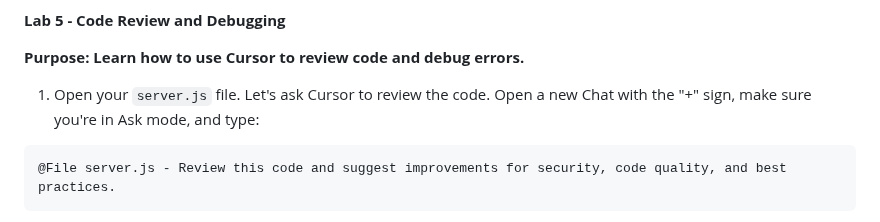
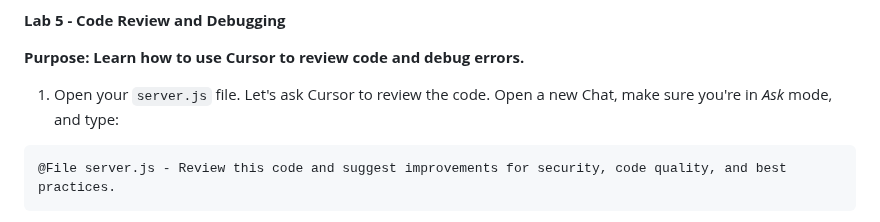
Before and after one commit to skillrepos/cursor, a Markdown page: labs.md, the part around one of its changes. GitHub-like rendering.

````diff
--- a/labs.md
+++ b/labs.md
@@ -496,7 +496,7 @@ Follow the workflow in AGENTS.md:
 
 **Purpose: Learn how to use Cursor to review code and debug errors.**
 
-1. Open your `server.js` file. Let's ask Cursor to review the code. Open a new Chat with the "+" sign, make sure you're in Ask mode, and type:
+1. Open your `server.js` file. Let's ask Cursor to review the code. Open a new Chat, make sure you're in *Ask* mode, and type:
 
 ```
 @File server.js - Review this code and suggest improvements for security, code quality, and best practices.
````
Also changed, not shown: other parts of labs.md (+1 -1 lines).
